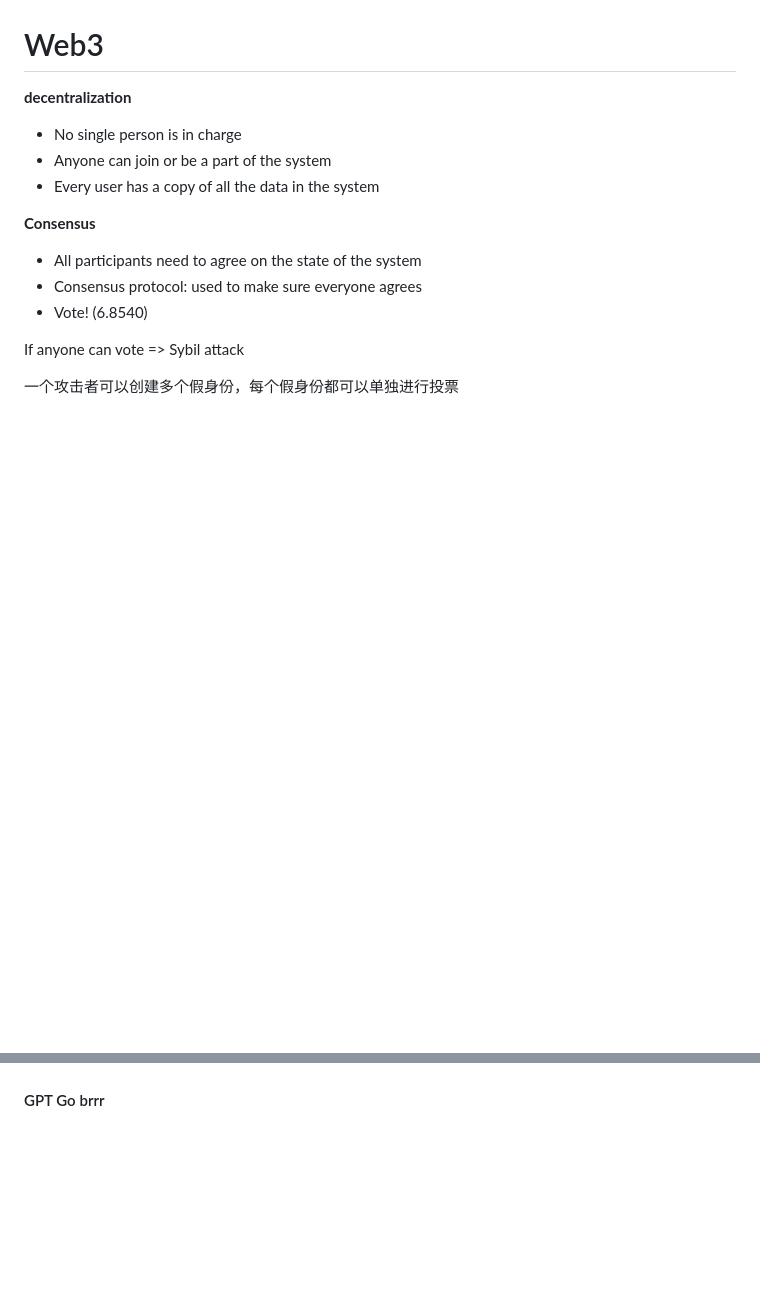
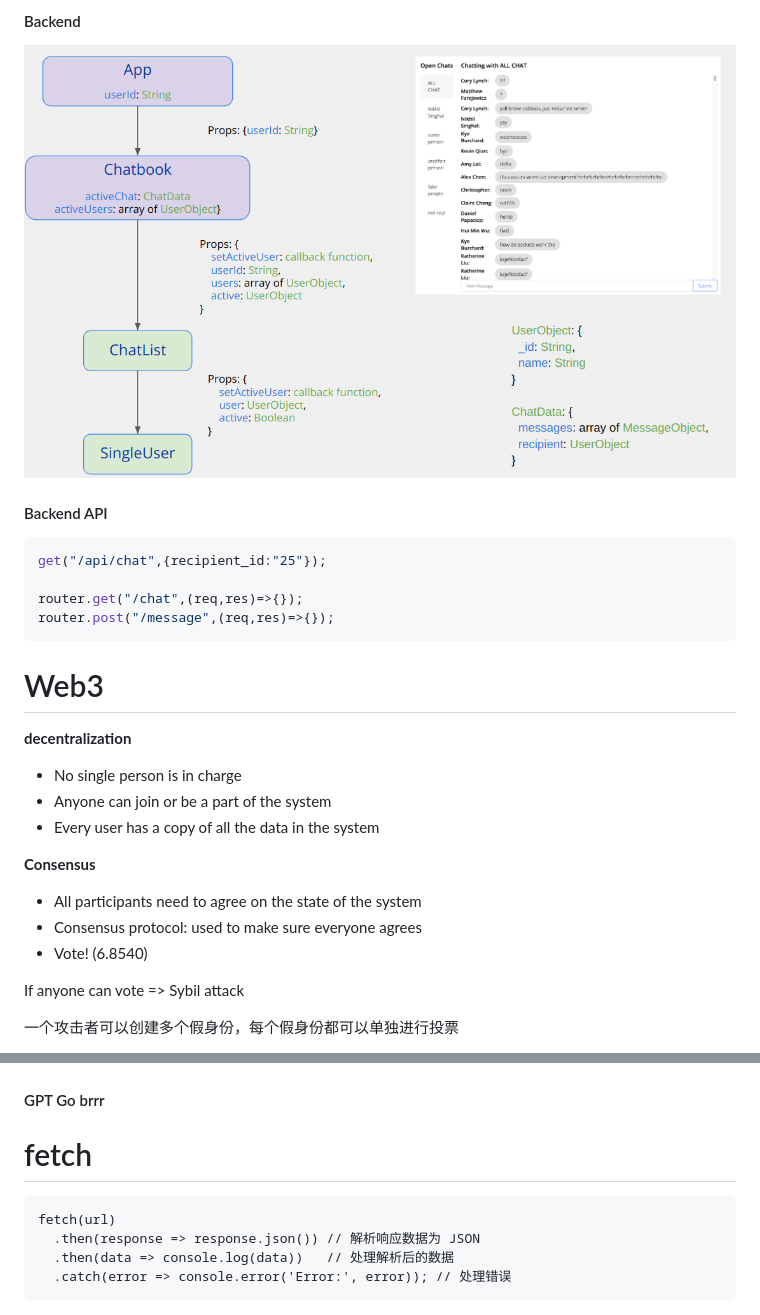
Before and after one commit to hychen11/Intern, a Markdown page: web.md, 2 parts joined by grey strips. GitHub-like rendering; pictures changed too: assert/back1.png (added); blank space fills up the shorter version.

````diff
--- a/web.md
+++ b/web.md
@@ -1583,3 +1712,17 @@ JWT: JSON Web Token
+#### Backend
+
+![](./assert/back1.png)
+
+#### Backend API
+
+```js
+get("/api/chat",{recipient_id:"25"});
+
+router.get("/chat",(req,res)=>{});
+router.post("/message",(req,res)=>{});
+```
+
+
 
 
 
@@ -1680,3 +1823,14 @@ Ask GPT
 ![](./assert/ai1.png)
 
 #### GPT Go brrr
+
+
+
+# fetch
+
+```
+fetch(url)
+  .then(response => response.json()) // 解析响应数据为 JSON
+  .then(data => console.log(data))   // 处理解析后的数据
+  .catch(error => console.error('Error:', error)); // 处理错误
+```
````
Also changed, not shown: other parts of web.md (+130 -1 lines), Intern_prepare.md (+42 -13 lines), Java.md (added, +394 -0 lines), assert/auth1.png, assert/auth2.png (added), assert/auth3.png (added), k8s.md (added).
